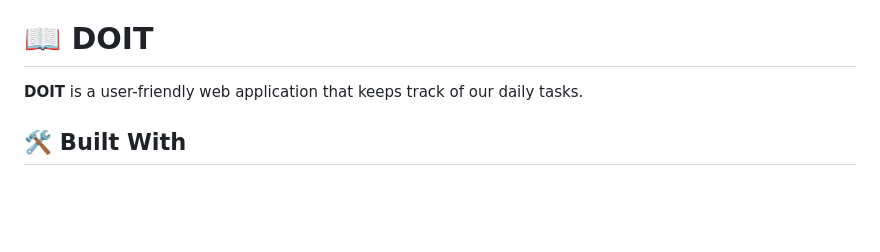
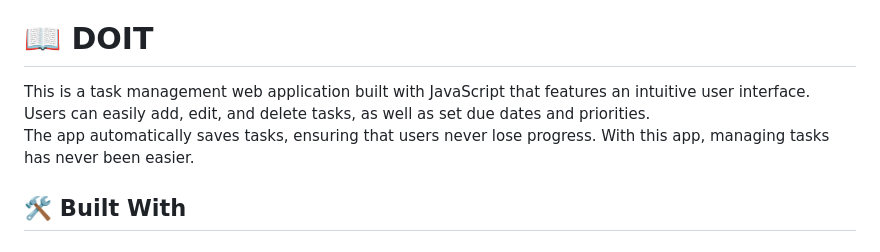
Before and after one commit to rica213/doit, a Markdown page: README.md, the part around the change. GitHub-like rendering; blank space fills up the shorter version.

Commit message:
Edit description

```diff
--- a/README.md
+++ b/README.md
@@ -35,8 +35,9 @@
 
 # 📖 DOIT <a name="about-project"></a>
 
-
-**DOIT** is a user-friendly web application that keeps track of our daily tasks.
+This is a task management web application built with JavaScript that features an intuitive user interface. <br>
+Users can easily add, edit, and delete tasks, as well as set due dates and priorities. <br>
+The app automatically saves tasks, ensuring that users never lose progress. With this app, managing tasks has never been easier.
 
 ## 🛠 Built With <a name="built-with"></a>
 
```
